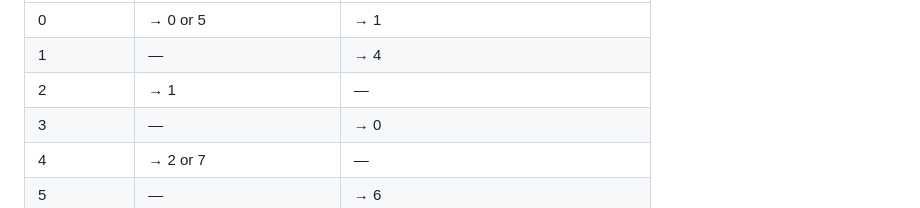
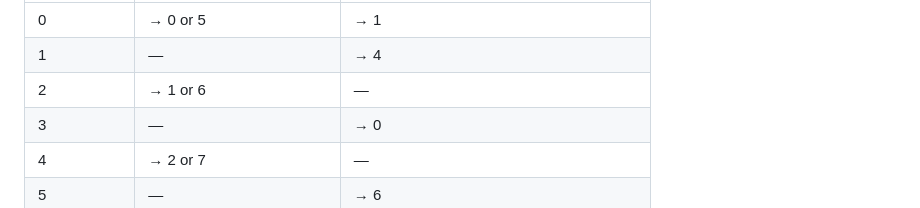
Before and after one commit to Misha0966/Formal-Proof-of-the-Collatz-Conjecture, a Markdown page: Formal-Proof-of-the-Collatz-Conjecture Private.md, the part around the change. GitHub-like rendering.

```diff
--- a/Formal-Proof-of-the-Collatz-Conjecture Private.md
+++ b/Formal-Proof-of-the-Collatz-Conjecture Private.md
@@ -70,7 +70,7 @@ This is a key insight: since the next operation (divide by 2 or apply 3N+1 ) dep
 |------------|--------------------------|---------------------------------------|
 | 0 | → 0 or 5 | → 1 |
 | 1 | — | → 4 |
-| 2 | → 1 | — |
+| 2 | → 1 or 6 | — |
 | 3 | — | → 0 |
 | 4 | → 2 or 7 | — |
 | 5 | — | → 6 |
```
